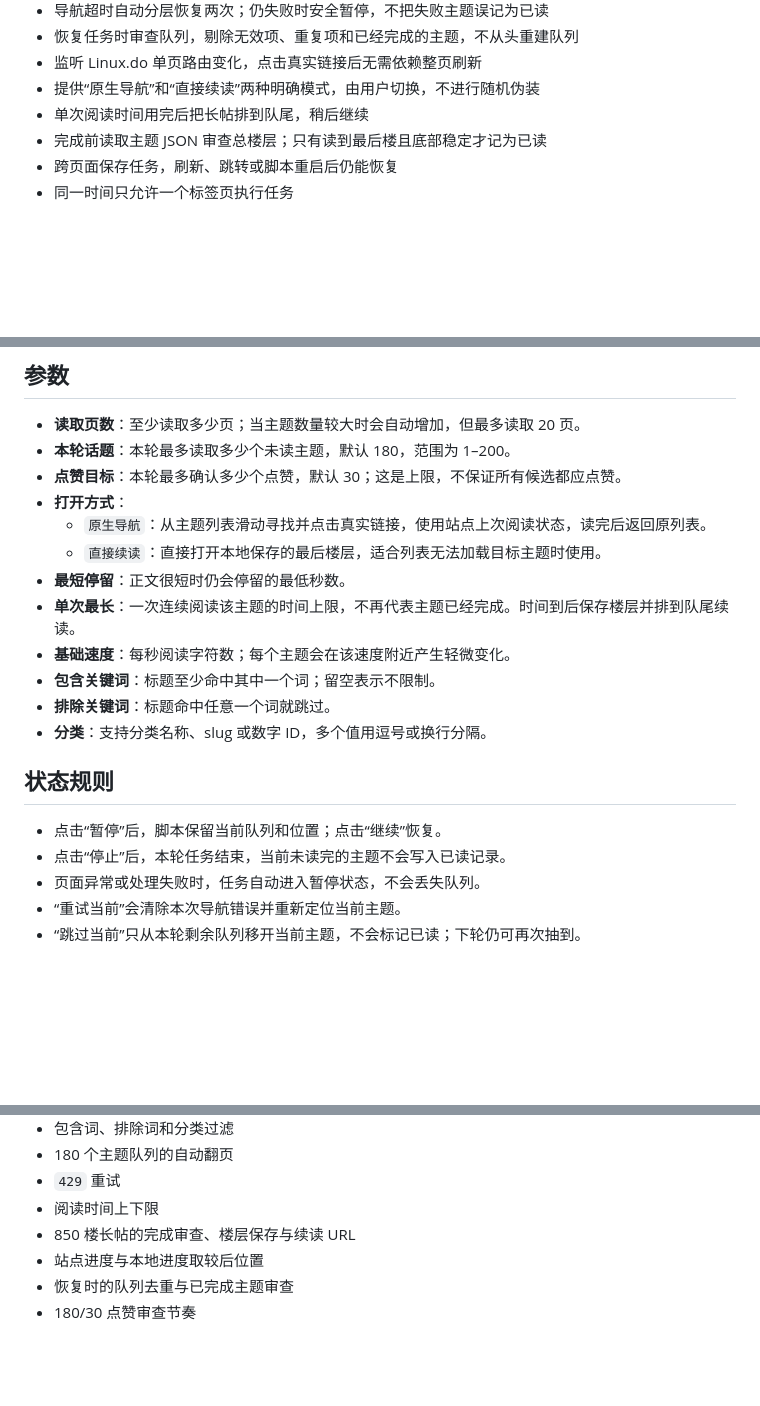
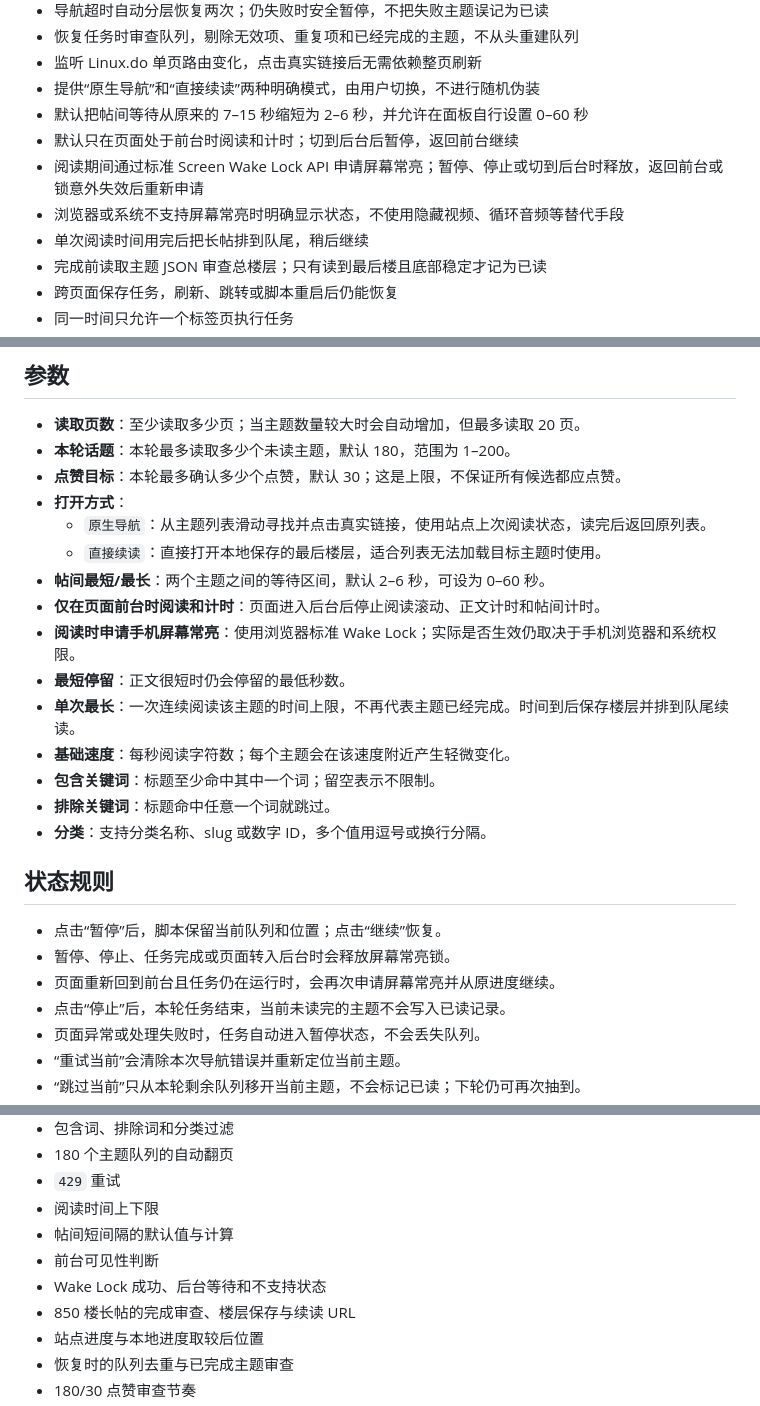
Before and after one commit to zizegak916-glitch/template-shop, a Markdown page: linuxdo-flip/README.md, 3 parts joined by grey strips. GitHub-like rendering; blank space fills up the shorter version.

Commit message:
document foreground wake lock

```diff
--- a/linuxdo-flip/README.md
+++ b/linuxdo-flip/README.md
@@ -23,6 +23,10 @@ Linux.do 的阅读进度 Tampermonkey 脚本。
 - 恢复任务时审查队列，剔除无效项、重复项和已经完成的主题，不从头重建队列
 - 监听 Linux.do 单页路由变化，点击真实链接后无需依赖整页刷新
 - 提供“原生导航”和“直接续读”两种明确模式，由用户切换，不进行随机伪装
+- 默认把帖间等待从原来的 7–15 秒缩短为 2–6 秒，并允许在面板自行设置 0–60 秒
+- 默认只在页面处于前台时阅读和计时；切到后台后暂停，返回前台继续
+- 阅读期间通过标准 Screen Wake Lock API 申请屏幕常亮；暂停、停止或切到后台时释放，返回前台或锁意外失效后重新申请
+- 浏览器或系统不支持屏幕常亮时明确显示状态，不使用隐藏视频、循环音频等替代手段
 - 单次阅读时间用完后把长帖排到队尾，稍后继续
 - 完成前读取主题 JSON 审查总楼层；只有读到最后楼且底部稳定才记为已读
 - 跨页面保存任务，刷新、跳转或脚本重启后仍能恢复
@@ -49,6 +53,9 @@ Linux.do 的阅读进度 Tampermonkey 脚本。
 - **打开方式**：
   - `原生导航`：从主题列表滑动寻找并点击真实链接，使用站点上次阅读状态，读完后返回原列表。
   - `直接续读`：直接打开本地保存的最后楼层，适合列表无法加载目标主题时使用。
+- **帖间最短/最长**：两个主题之间的等待区间，默认 2–6 秒，可设为 0–60 秒。
+- **仅在页面前台时阅读和计时**：页面进入后台后停止阅读滚动、正文计时和帖间计时。
+- **阅读时申请手机屏幕常亮**：使用浏览器标准 Wake Lock；实际是否生效仍取决于手机浏览器和系统权限。
 - **最短停留**：正文很短时仍会停留的最低秒数。
 - **单次最长**：一次连续阅读该主题的时间上限，不再代表主题已经完成。时间到后保存楼层并排到队尾续读。
 - **基础速度**：每秒阅读字符数；每个主题会在该速度附近产生轻微变化。
@@ -59,6 +66,8 @@ Linux.do 的阅读进度 Tampermonkey 脚本。
 ## 状态规则
 
 - 点击“暂停”后，脚本保留当前队列和位置；点击“继续”恢复。
+- 暂停、停止、任务完成或页面转入后台时会释放屏幕常亮锁。
+- 页面重新回到前台且任务仍在运行时，会再次申请屏幕常亮并从原进度继续。
 - 点击“停止”后，本轮任务结束，当前未读完的主题不会写入已读记录。
 - 页面异常或处理失败时，任务自动进入暂停状态，不会丢失队列。
 - “重试当前”会清除本次导航错误并重新定位当前主题。
@@ -84,6 +93,9 @@ node linuxdo-flip/test_linuxdo_flip.js
 - 180 个主题队列的自动翻页
 - `429` 重试
 - 阅读时间上下限
+- 帖间短间隔的默认值与计算
+- 前台可见性判断
+- Wake Lock 成功、后台等待和不支持状态
 - 850 楼长帖的完成审查、楼层保存与续读 URL
 - 站点进度与本地进度取较后位置
 - 恢复时的队列去重与已完成主题审查
```
Also changed, not shown: other parts of linuxdo-flip/README.md (+1 -1 lines).
